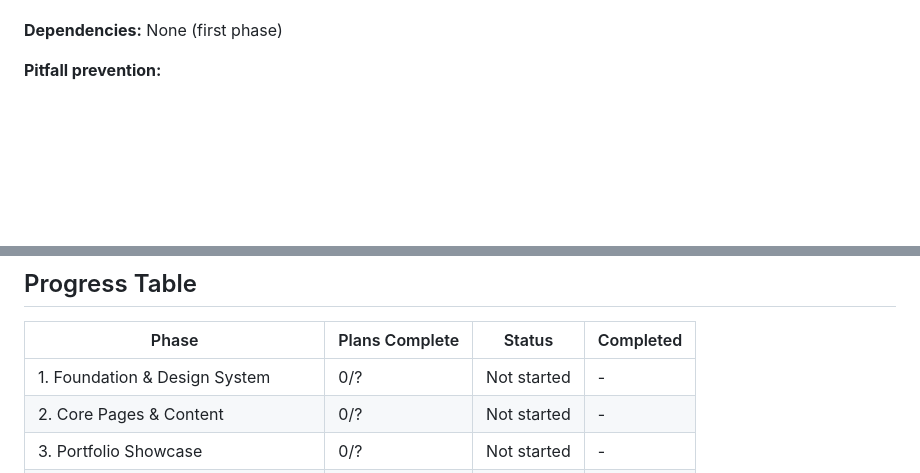
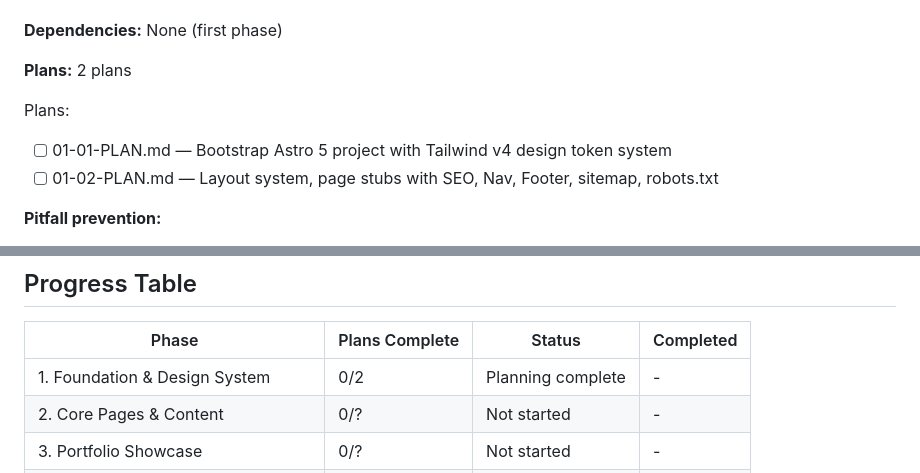
Before and after one commit to omer72/omeretrog-website, a Markdown page: .planning/ROADMAP.md, 2 parts joined by grey strips. GitHub-like rendering; blank space fills up the shorter version.

Commit message:
docs(01-foundation-design-system): create phase plan

```diff
--- a/.planning/ROADMAP.md
+++ b/.planning/ROADMAP.md
@@ -41,6 +41,12 @@
 - [ ] Every page has a unique, keyword-targeted `<title>` and `<meta description>` with a meaningful `<h1>` — no placeholders
 
 **Dependencies:** None (first phase)
+
+**Plans:** 2 plans
+
+Plans:
+- [ ] 01-01-PLAN.md — Bootstrap Astro 5 project with Tailwind v4 design token system
+- [ ] 01-02-PLAN.md — Layout system, page stubs with SEO, Nav, Footer, sitemap, robots.txt
 
 **Pitfall prevention:**
 - Dark theme contrast (Pitfall 1): Define all color tokens as CSS custom properties in the Tailwind v4 config with contrast ratios recorded alongside each pair before building any component. Use near-black (`#111111`) not pure black to avoid halation.
@@ -145,7 +151,7 @@
 
 | Phase | Plans Complete | Status | Completed |
 |-------|----------------|--------|-----------|
-| 1. Foundation & Design System | 0/? | Not started | - |
+| 1. Foundation & Design System | 0/2 | Planning complete | - |
 | 2. Core Pages & Content | 0/? | Not started | - |
 | 3. Portfolio Showcase | 0/? | Not started | - |
 | 4. Lead Generation, Polish & Launch | 0/? | Not started | - |
```
Also changed, not shown: 2 other files.
